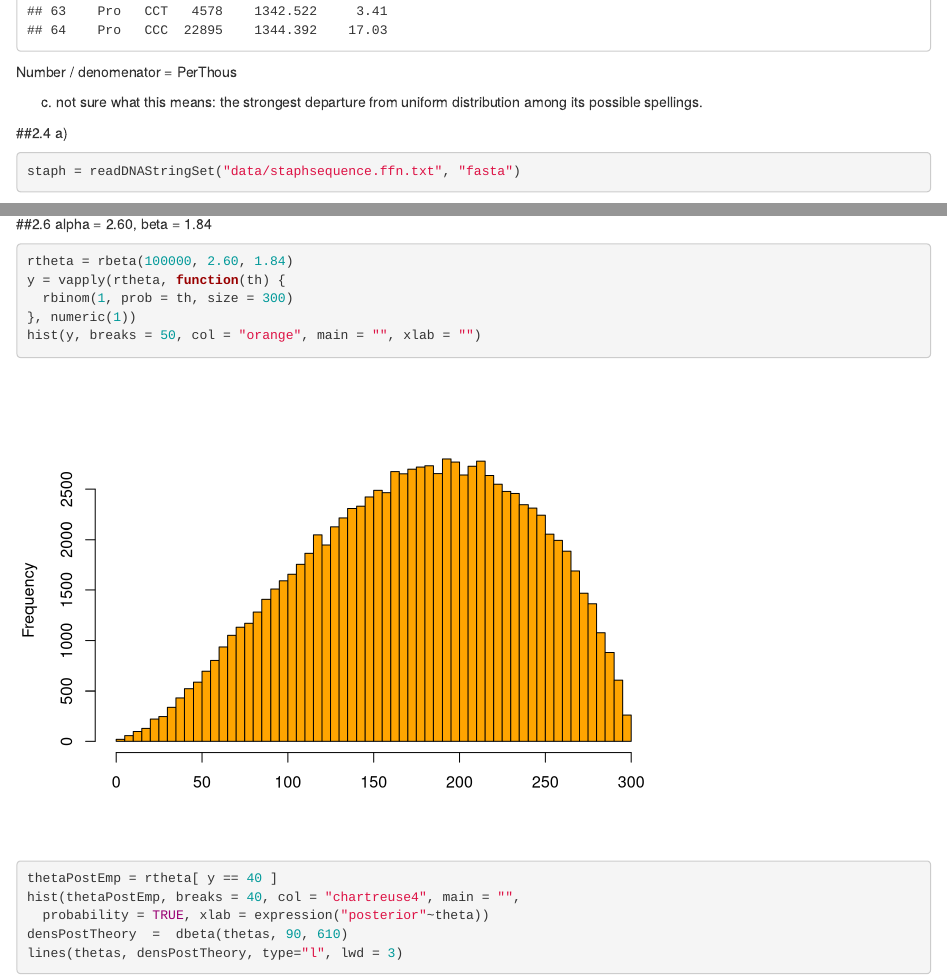
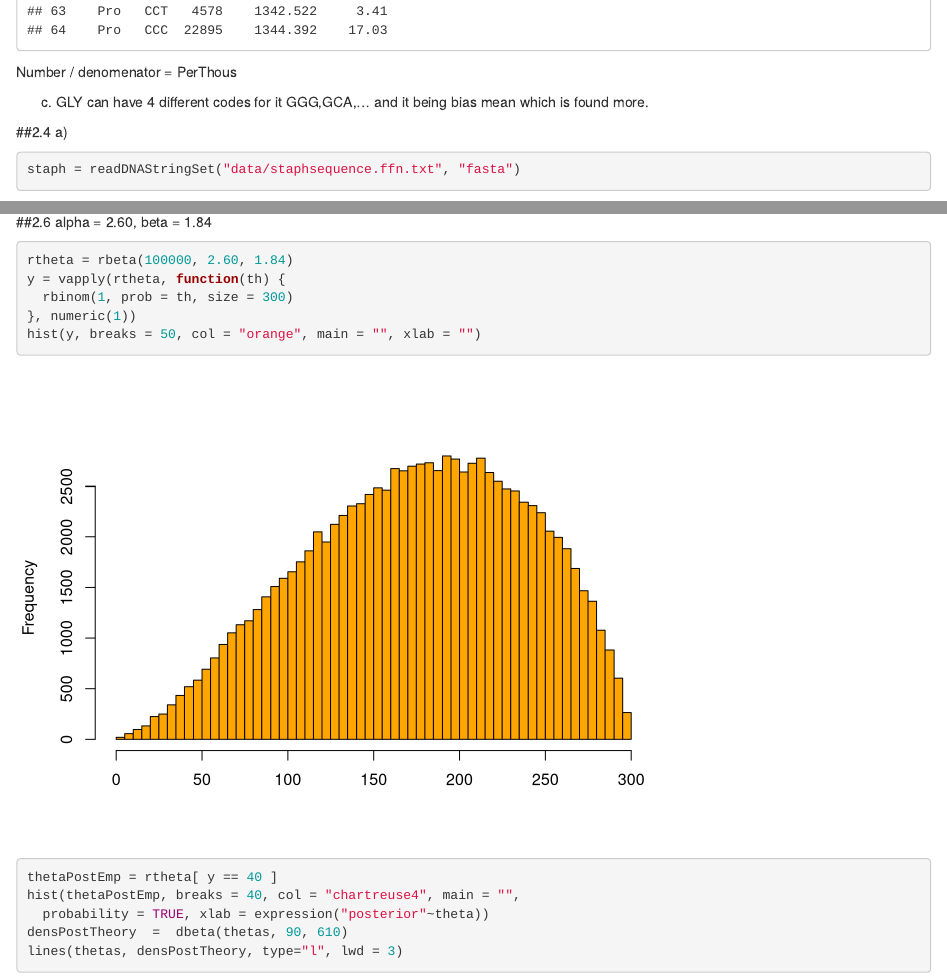
Before and after one commit to margothenry/biostatistics, an R Markdown document (chapter 2.Rmd): the page in a window 1100 px wide, from 2870 px down before the commit and from 2790 px down after it, so that both start at the same text, and a second part further down, joined at a grey line. Rendered offline with R 4.5, knitr and Pandoc, with nearby package versions; code that draws random numbers runs with fixed seeds of ours; some code elsewhere in the file could not run offline; common packages that the code uses without loading them are loaded.

Commit message:
updated chapter 2

````diff
--- a/chapter 2.Rmd
+++ b/chapter 2.Rmd
@@ -407,8 +407,6 @@ When I figure out how to load these libraries I will continue the remainder of t
 
 ```{r}
 num_seq <- rbinom(1000, 1000, 0.0001)
-sum(num_seq)
-
 
 goodfit = goodfit(num_seq, "poisson")
 rootogram(goodfit, xlab = "", rect_gp = gpar(fill = "gold"))
@@ -458,7 +456,7 @@ mtb %>% mutate(denomenator = Number/PerThous) %>% select(AmAcid, Codon, Number,
 Number / denomenator = PerThous
 
 c)
-not sure what this means: the strongest departure from uniform distribution among its possible spellings.
+GLY can have 4 different codes for it GGG,GCA,... and it being bias mean which is found more.
 
 ##2.4
 a)
````
